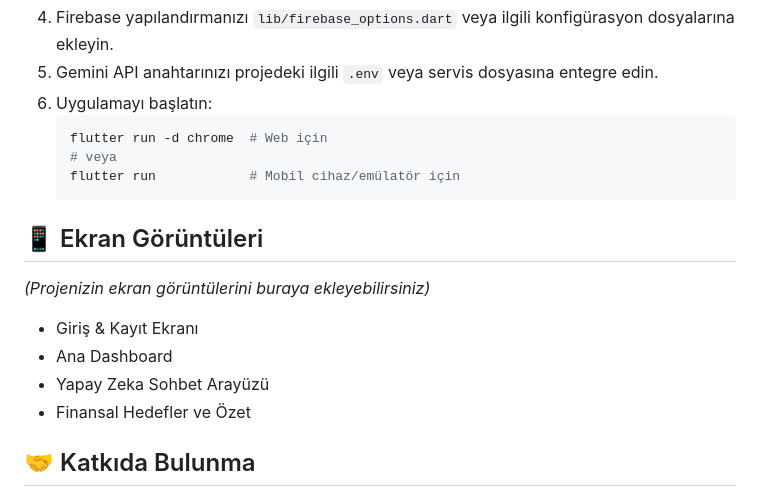
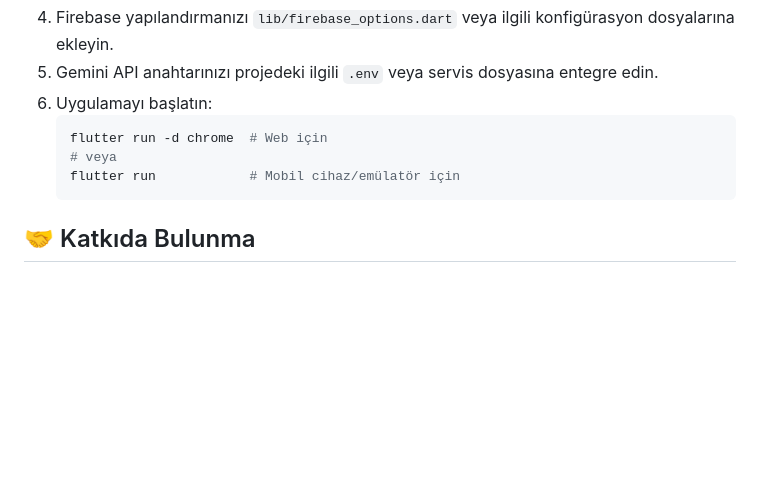
Before and after one commit to tonusomer58/kisisel-asistan, a Markdown page: README.md, the part around the change. Drawn GitHub-style; blank space fills up the shorter version.

Commit message:
hotfix in readme

````diff
--- a/README.md
+++ b/README.md
@@ -56,14 +56,6 @@ Bu projeyi yerel ortamınızda çalıştırmak için aşağıdaki adımları izl
    flutter run            # Mobil cihaz/emülatör için
    ```
 
-## 📱 Ekran Görüntüleri
-
-*(Projenizin ekran görüntülerini buraya ekleyebilirsiniz)*
-*   Giriş & Kayıt Ekranı
-*   Ana Dashboard
-*   Yapay Zeka Sohbet Arayüzü
-*   Finansal Hedefler ve Özet
-
 ## 🤝 Katkıda Bulunma
 
 Bu proje hackathon veya özel geliştirme süreçleri için oluşturulmuştur. Katkıda bulunmak isterseniz lütfen bir Issue açın veya Pull Request gönderin.
````
